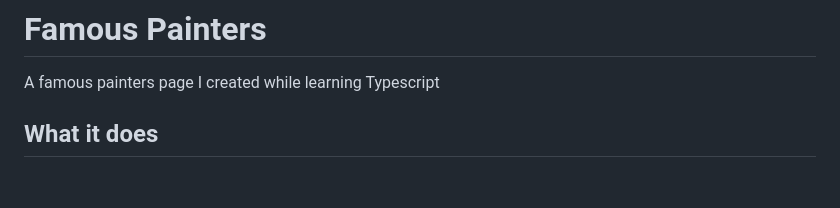
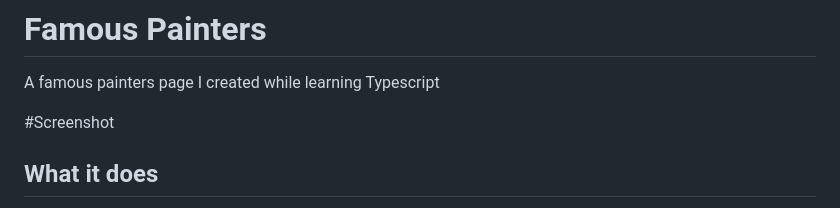
Before and after one commit to jarhoads/FamousPainters, a Markdown page: README.md, the part around the change printed below. Rendered like a GitHub page; blank space fills up the shorter version.

Commit message:
update to readme and adding screenshot

```diff
--- a/README.md
+++ b/README.md
@@ -1,5 +1,8 @@
 # Famous Painters
 A famous painters page I created while learning Typescript
+
+#Screenshot
+
 
 ## What it does
 This app will read data (in JSON form) form from [/json/famousPainters.json](https://github.com/jarhoads/FamousPainters/blob/master/src/json/famousPainters.json) (using jQuery) and used that to display
```
Also changed, not shown: other parts of README.md (+3 -3 lines), docs/screenshot.jpg (added).
